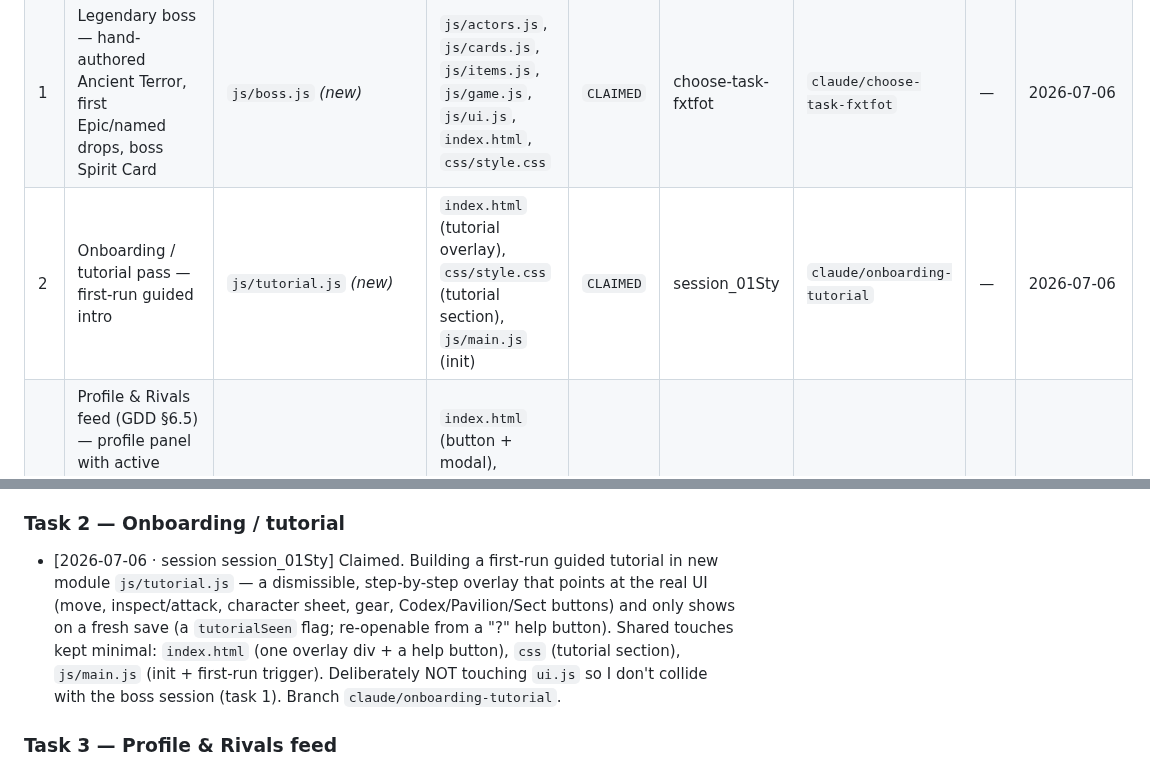
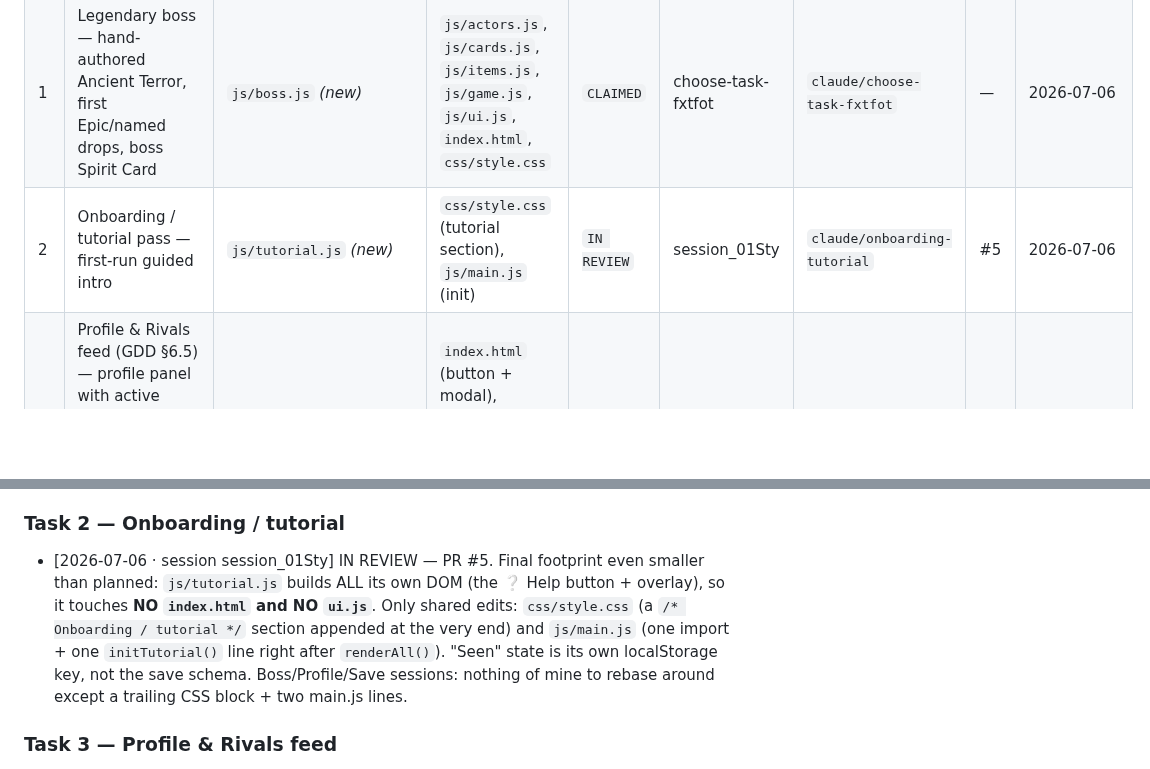
Before and after one commit to tarnos12/fallensword-prototype, a Markdown page: TASKS.md, 2 parts joined by grey strips. GitHub-like rendering; blank space fills up the shorter version.

Commit message:
board: task 2 (Onboarding) -> IN REVIEW (PR #5)
Co-Authored-By: Claude Opus 4.8 <noreply@anthropic.com>
Claude-Session: https://claude.ai/code/session_01StytquqHVUcgK8Y2iAMYUa

```diff
--- a/TASKS.md
+++ b/TASKS.md
@@ -42,7 +42,7 @@ Task IDs are stable handles, not priority — go by the **Status** column. IDs 1
 |---|---|---|---|---|---|---|---|---|
 | S | Sect / Warband stub (`GuildProvider`) | `js/guild.js` | `js/game.js`, `js/ui.js`, `js/actors.js`, `index.html`, `css/style.css`, `js/main.js` | `DONE` | (initial) | `claude/read-repo-global-claude-md-rtc4og` | #3 | — |
 | 1 | Legendary boss — hand-authored Ancient Terror, first Epic/named drops, boss Spirit Card | `js/boss.js` *(new)* | `js/actors.js`, `js/cards.js`, `js/items.js`, `js/game.js`, `js/ui.js`, `index.html`, `css/style.css` | `CLAIMED` | choose-task-fxtfot | `claude/choose-task-fxtfot` | — | 2026-07-06 |
-| 2 | Onboarding / tutorial pass — first-run guided intro | `js/tutorial.js` *(new)* | `index.html` (tutorial overlay), `css/style.css` (tutorial section), `js/main.js` (init) | `CLAIMED` | session_01Sty | `claude/onboarding-tutorial` | — | 2026-07-06 |
+| 2 | Onboarding / tutorial pass — first-run guided intro | `js/tutorial.js` *(new)* | `css/style.css` (tutorial section), `js/main.js` (init) | `IN REVIEW` | session_01Sty | `claude/onboarding-tutorial` | #5 | 2026-07-06 |
 | 3 | Profile & Rivals feed (GDD §6.5) — profile panel with active buffs, a "Rivals" list and a "Recently Active" feed, populated from the shared `personas.js` roster | `js/profile.js` *(new)* | `index.html` (button + modal), `css/style.css` (profile section), `js/main.js` (init), `js/ui.js` (optional) | `CLAIMED` | pick-your-task-aj14ny | `claude/pick-your-task-aj14ny` | — | 2026-07-06 |
 | 4 | Save export / import (GDD §4.4) — export the save as a copy-paste string / file and import it back (back up without an account) | `js/save.js` (additive `exportSave`/`importSave`) | `index.html` (backup buttons), `css/style.css`, `js/main.js` (wiring) | `CLAIMED` | pick-your-task-wakee5 | `claude/pick-your-task-wakee5` | — | 2026-07-06 |
 | 5 | Visual / UI polish pass | `css/style.css` | `index.html`, `js/ui.js` | `BLOCKED` | — | — | — | Do **last & solo** — pure cross-cutting CSS/UI, collides with every other task. Start only when 1–4 are merged. |
@@ -75,15 +75,14 @@ should rebase around. Format: `- [YYYY-MM-DD · session <id>] <comment>`.
   Working on branch `claude/choose-task-fxtfot`. Rebase around these anchors.
 
 ### Task 2 — Onboarding / tutorial
-- [2026-07-06 · session session_01Sty] Claimed. Building a first-run guided
-  tutorial in new module `js/tutorial.js` — a dismissible, step-by-step overlay
-  that points at the real UI (move, inspect/attack, character sheet, gear,
-  Codex/Pavilion/Sect buttons) and only shows on a fresh save (a `tutorialSeen`
-  flag; re-openable from a "?" help button). Shared touches kept minimal:
-  `index.html` (one overlay div + a help button), `css` (tutorial section),
-  `js/main.js` (init + first-run trigger). Deliberately NOT touching `ui.js`
-  so I don't collide with the boss session (task 1). Branch
-  `claude/onboarding-tutorial`.
+- [2026-07-06 · session session_01Sty] IN REVIEW — PR #5. Final footprint even
+  smaller than planned: `js/tutorial.js` builds ALL its own DOM (the ❔ Help
+  button + overlay), so it touches **NO `index.html` and NO `ui.js`**. Only
+  shared edits: `css/style.css` (a `/* Onboarding / tutorial */` section
+  appended at the very end) and `js/main.js` (one import + one `initTutorial()`
+  line right after `renderAll()`). "Seen" state is its own localStorage key, not
+  the save schema. Boss/Profile/Save sessions: nothing of mine to rebase around
+  except a trailing CSS block + two main.js lines.
 
 ### Task 3 — Profile & Rivals feed
 - [2026-07-06 · session pick-your-task-aj14ny] Claimed. Building the Profile &
```
